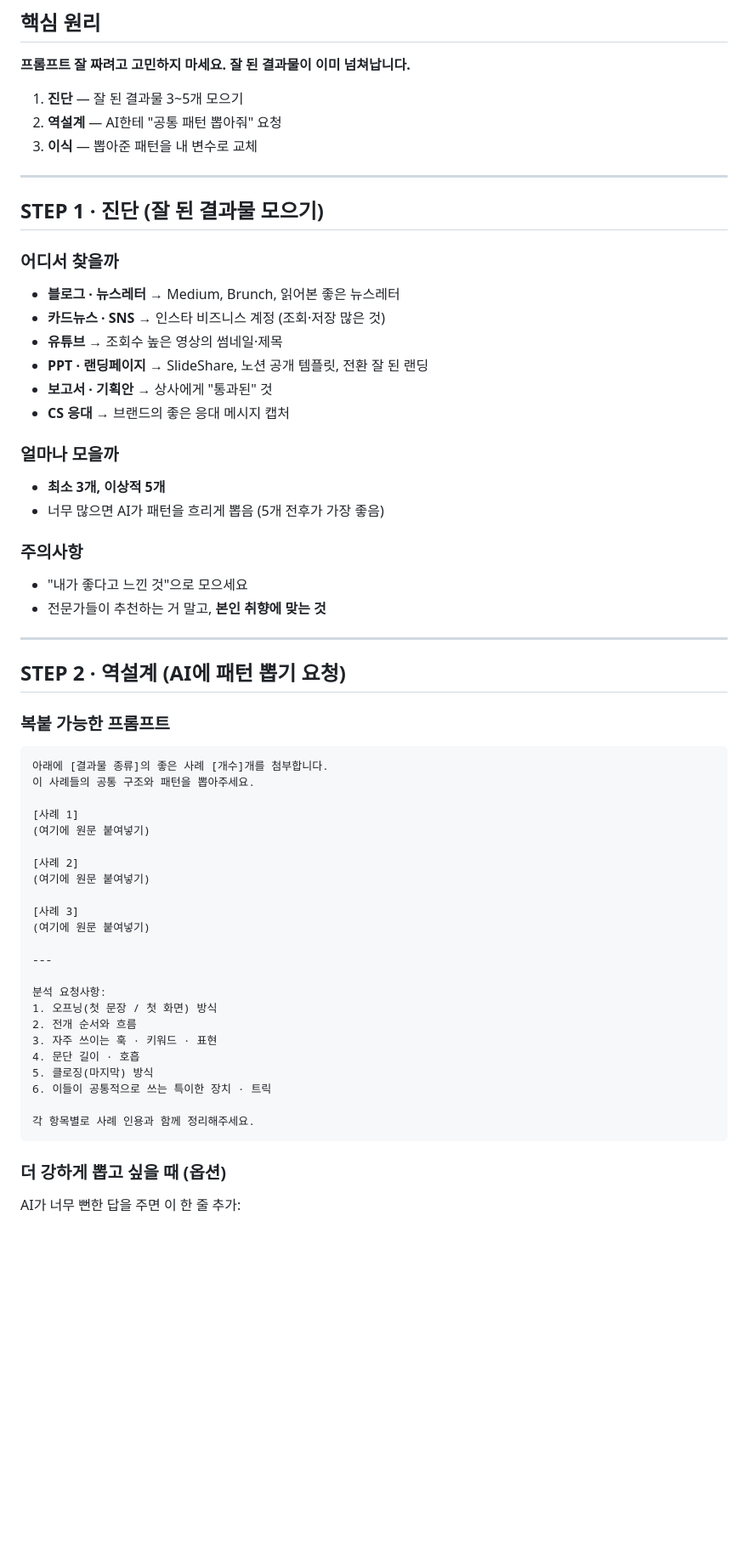
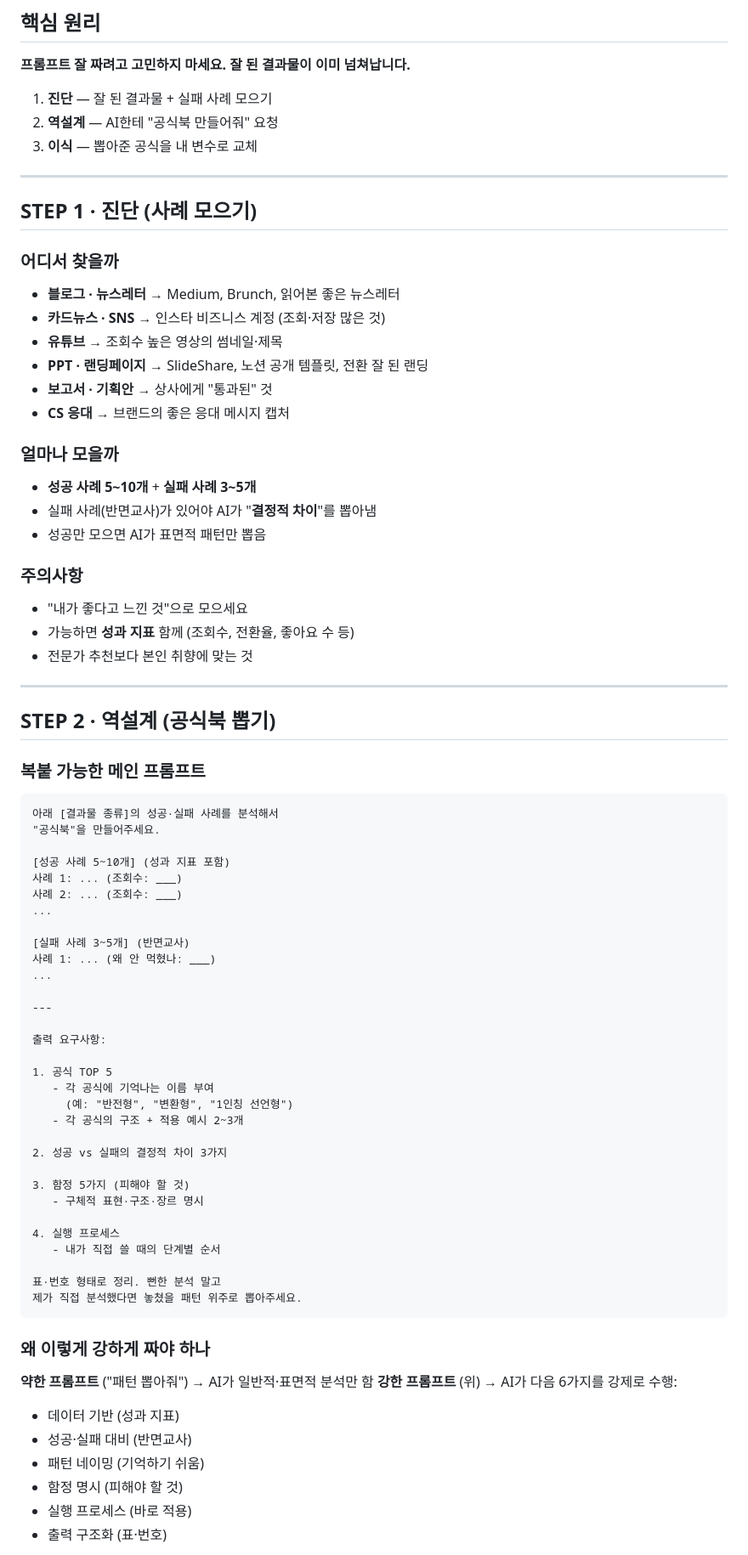
Before and after one commit to chaewonlog/ai-lecture-public, a Markdown page: 역설계템플릿_3단계.md, the part around one of its changes. Shown at 85% size. Drawn GitHub-style; blank space fills up the shorter version.

````diff
--- a/역설계템플릿_3단계.md
+++ b/역설계템플릿_3단계.md
@@ -9,13 +9,13 @@
 
 **프롬프트 잘 짜려고 고민하지 마세요. 잘 된 결과물이 이미 넘쳐납니다.**
 
-1. **진단** — 잘 된 결과물 3~5개 모으기
-2. **역설계** — AI한테 "공통 패턴 뽑아줘" 요청
-3. **이식** — 뽑아준 패턴을 내 변수로 교체
+1. **진단** — 잘 된 결과물 + 실패 사례 모으기
+2. **역설계** — AI한테 "공식북 만들어줘" 요청
+3. **이식** — 뽑아준 공식을 내 변수로 교체
 
 ---
 
-## STEP 1 · 진단 (잘 된 결과물 모으기)
+## STEP 1 · 진단 (사례 모으기)
 
 ### 어디서 찾을까
 - **블로그 · 뉴스레터** → Medium, Brunch, 읽어본 좋은 뉴스레터
@@ -26,46 +26,63 @@
 - **CS 응대** → 브랜드의 좋은 응대 메시지 캡처
 
 ### 얼마나 모을까
-- **최소 3개, 이상적 5개**
-- 너무 많으면 AI가 패턴을 흐리게 뽑음 (5개 전후가 가장 좋음)
+- **성공 사례 5~10개** + **실패 사례 3~5개**
+- 실패 사례(반면교사)가 있어야 AI가 "**결정적 차이**"를 뽑아냄
+- 성공만 모으면 AI가 표면적 패턴만 뽑음
 
 ### 주의사항
 - "내가 좋다고 느낀 것"으로 모으세요
-- 전문가들이 추천하는 거 말고, **본인 취향에 맞는 것**
+- 가능하면 **성과 지표** 함께 (조회수, 전환율, 좋아요 수 등)
+- 전문가 추천보다 본인 취향에 맞는 것
 
 ---
 
-## STEP 2 · 역설계 (AI에 패턴 뽑기 요청)
+## STEP 2 · 역설계 (공식북 뽑기)
 
-### 복붙 가능한 프롬프트
+### 복붙 가능한 메인 프롬프트
 
 ```
-아래에 [결과물 종류]의 좋은 사례 [개수]개를 첨부합니다.
-이 사례들의 공통 구조와 패턴을 뽑아주세요.
+아래 [결과물 종류]의 성공·실패 사례를 분석해서
+"공식북"을 만들어주세요.
 
-[사례 1]
-(여기에 원문 붙여넣기)
+[성공 사례 5~10개] (성과 지표 포함)
+사례 1: ... (조회수: ___)
+사례 2: ... (조회수: ___)
+...
 
-[사례 2]
-(여기에 원문 붙여넣기)
-
-[사례 3]
-(여기에 원문 붙여넣기)
+[실패 사례 3~5개] (반면교사)
+사례 1: ... (왜 안 먹혔나: ___)
+...
 
 ---
 
-분석 요청사항:
-1. 오프닝(첫 문장 / 첫 화면) 방식
-2. 전개 순서와 흐름
-3. 자주 쓰이는 훅 · 키워드 · 표현
-4. 문단 길이 · 호흡
-5. 클로징(마지막) 방식
-6. 이들이 공통적으로 쓰는 특이한 장치 · 트릭
+출력 요구사항:
 
-각 항목별로 사례 인용과 함께 정리해주세요.
+1. 공식 TOP 5
+   - 각 공식에 기억나는 이름 부여
+     (예: "반전형", "변환형", "1인칭 선언형")
+   - 각 공식의 구조 + 적용 예시 2~3개
+
+2. 성공 vs 실패의 결정적 차이 3가지
+
+3. 함정 5가지 (피해야 할 것)
+   - 구체적 표현·구조·장르 명시
+
+4. 실행 프로세스
+   - 내가 직접 쓸 때의 단계별 순서
+
+표·번호 형태로 정리. 뻔한 분석 말고
+제가 직접 분석했다면 놓쳤을 패턴 위주로 뽑아주세요.
 ```
 
-### 더 강하게 뽑고 싶을 때 (옵션)
+### 왜 이렇게 강하게 짜야 하나
 
-AI가 너무 뻔한 답을 주면 이 한 줄 추가:
+**약한 프롬프트** ("패턴 뽑아줘") → AI가 일반적·표면적 분석만 함
+**강한 프롬프트** (위) → AI가 다음 6가지를 강제로 수행:
+- 데이터 기반 (성과 지표)
+- 성공·실패 대비 (반면교사)
+- 패턴 네이밍 (기억하기 쉬움)
+- 함정 명시 (피해야 할 것)
+- 실행 프로세스 (바로 적용)
+- 출력 구조화 (표·번호)
 
````
Also changed, not shown: other parts of 역설계템플릿_3단계.md (+35 -25 lines).
